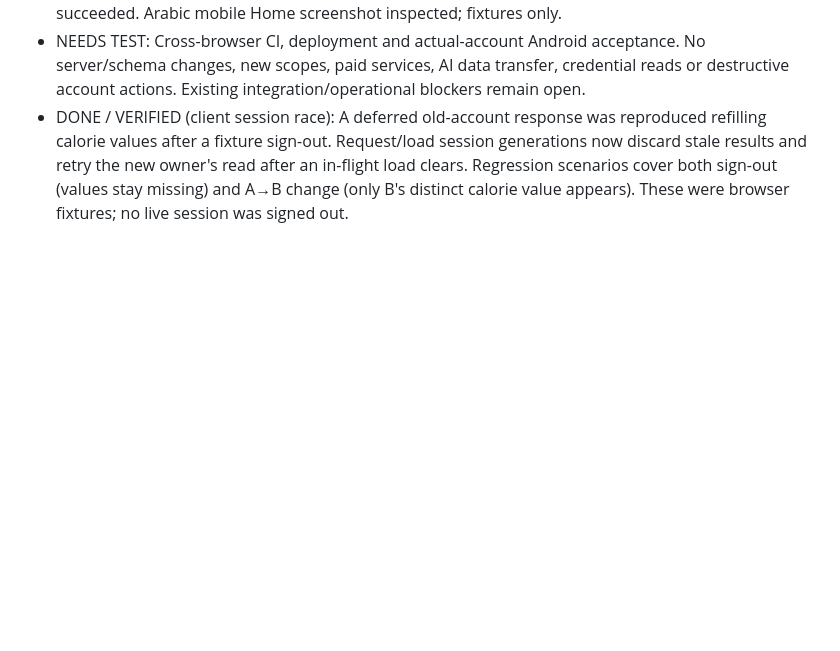
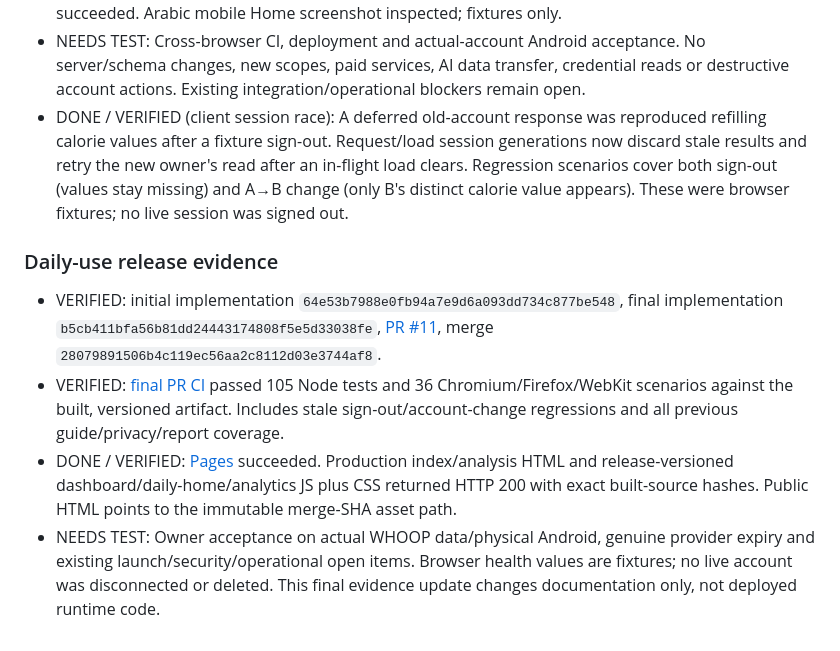
Before and after one commit to 3bHussein/Whoop-Intelligence-, a Markdown page: docs/DEVELOPMENT-LOG.md, the part around the change. Rendered like a GitHub page; blank space fills up the shorter version.

Commit message:
docs: record verified daily-use Home release [skip ci]

```diff
--- a/docs/DEVELOPMENT-LOG.md
+++ b/docs/DEVELOPMENT-LOG.md
@@ -258,3 +258,9 @@ User feedback: definitions and higher/lower labels still did not explain the mea
 - VERIFIED locally: 105 Node tests and 12 Chromium scenarios against the built artifact, including exact source kcal, missing/zero/unscored fields, sleep performance/need, timestamps, day switching, saved Advanced landing, bottom/More routes, signed-in root entry, malicious OAuth-host defense, existing privacy and reports. Initial browser runtime was absent; installation and actual executed reruns succeeded. Arabic mobile Home screenshot inspected; fixtures only.
 - NEEDS TEST: Cross-browser CI, deployment and actual-account Android acceptance. No server/schema changes, new scopes, paid services, AI data transfer, credential reads or destructive account actions. Existing integration/operational blockers remain open.
 - DONE / VERIFIED (client session race): A deferred old-account response was reproduced refilling calorie values after a fixture sign-out. Request/load session generations now discard stale results and retry the new owner's read after an in-flight load clears. Regression scenarios cover both sign-out (values stay missing) and A→B change (only B's distinct calorie value appears). These were browser fixtures; no live session was signed out.
+
+### Daily-use release evidence
+- VERIFIED: initial implementation `64e53b7988e0fb94a7e9d6a093dd734c877be548`, final implementation `b5cb411bfa56b81dd24443174808f5e5d33038fe`, [PR #11](https://github.com/3bHussein/Whoop-Intelligence-/pull/11), merge `28079891506b4c119ec56aa2c8112d03e3744af8`.
+- VERIFIED: [final PR CI](https://github.com/3bHussein/Whoop-Intelligence-/actions/runs/40500996407) passed 105 Node tests and 36 Chromium/Firefox/WebKit scenarios against the built, versioned artifact. Includes stale sign-out/account-change regressions and all previous guide/privacy/report coverage.
+- DONE / VERIFIED: [Pages](https://github.com/3bHussein/Whoop-Intelligence-/actions/runs/40501369074) succeeded. Production index/analysis HTML and release-versioned dashboard/daily-home/analytics JS plus CSS returned HTTP 200 with exact built-source hashes. Public HTML points to the immutable merge-SHA asset path.
+- NEEDS TEST: Owner acceptance on actual WHOOP data/physical Android, genuine provider expiry and existing launch/security/operational open items. Browser health values are fixtures; no live account was disconnected or deleted. This final evidence update changes documentation only, not deployed runtime code.
```
Also changed, not shown: docs/ANALYTICS-ROADMAP.md (+1 -0 lines).
